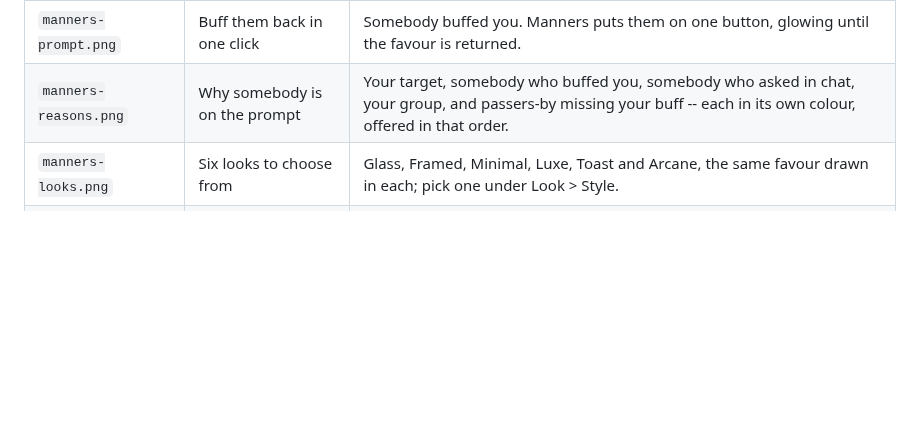
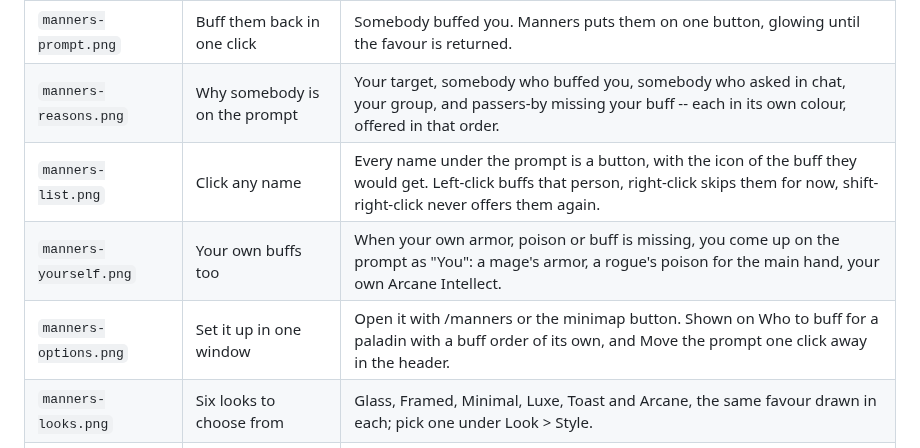
Before and after one commit to fpsacha/Manners, a Markdown page: .github/gallery.md, the part around the change. Drawn GitHub-style; blank space fills up the shorter version.

```diff
--- a/.github/gallery.md
+++ b/.github/gallery.md
@@ -2,6 +2,9 @@
 |---|---|---|
 | `manners-prompt.png` | Buff them back in one click | Somebody buffed you. Manners puts them on one button, glowing until the favour is returned. |
 | `manners-reasons.png` | Why somebody is on the prompt | Your target, somebody who buffed you, somebody who asked in chat, your group, and passers-by missing your buff -- each in its own colour, offered in that order. |
+| `manners-list.png` | Click any name | Every name under the prompt is a button, with the icon of the buff they would get. Left-click buffs that person, right-click skips them for now, shift-right-click never offers them again. |
+| `manners-yourself.png` | Your own buffs too | When your own armor, poison or buff is missing, you come up on the prompt as "You": a mage's armor, a rogue's poison for the main hand, your own Arcane Intellect. |
+| `manners-options.png` | Set it up in one window | Open it with /manners or the minimap button. Shown on Who to buff for a paladin with a buff order of its own, and Move the prompt one click away in the header. |
 | `manners-looks.png` | Six looks to choose from | Glass, Framed, Minimal, Luxe, Toast and Arcane, the same favour drawn in each; pick one under Look > Style. |
 | `manners-ledger.png` | The favour ledger | Who buffed you, whether you returned it, and who you buffed without being asked. Open it with /manners ledger. |
 | `manners-languages.png` | In your language | English and eight translations, chosen by your game client. Shown here in German, French and Simplified Chinese. |
```
Also changed, not shown: tools/README.md (+28 -9 lines), .github/media/manners-list.png (added), .github/media/manners-options.png (added), .github/media/manners-yourself.png (added), 5 other files.
